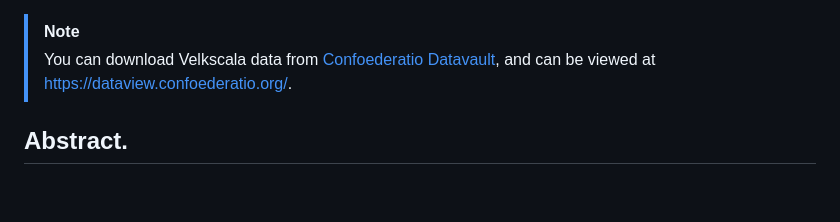
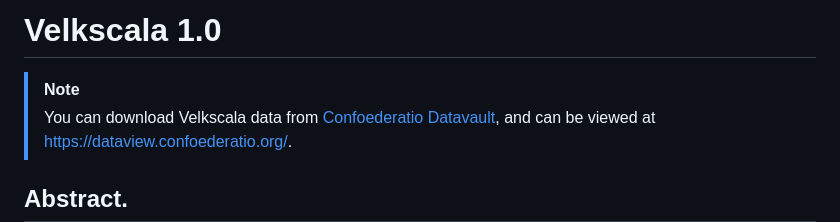
Before and after one commit to ConfoederatioVF/Velkscala, a Markdown page: README.md, the part around the change. Rendered like a GitHub page; blank space fills up the shorter version.

```diff
--- a/README.md
+++ b/README.md
@@ -1,3 +1,5 @@
+# Velkscala 1.0
+
 > [!NOTE]
 > You can download Velkscala data from [Confoederatio Datavault](https://datavault.confoederatio.org/s/44Pfgt7ya8wE77b), and can be viewed at https://dataview.confoederatio.org/.
 
```
